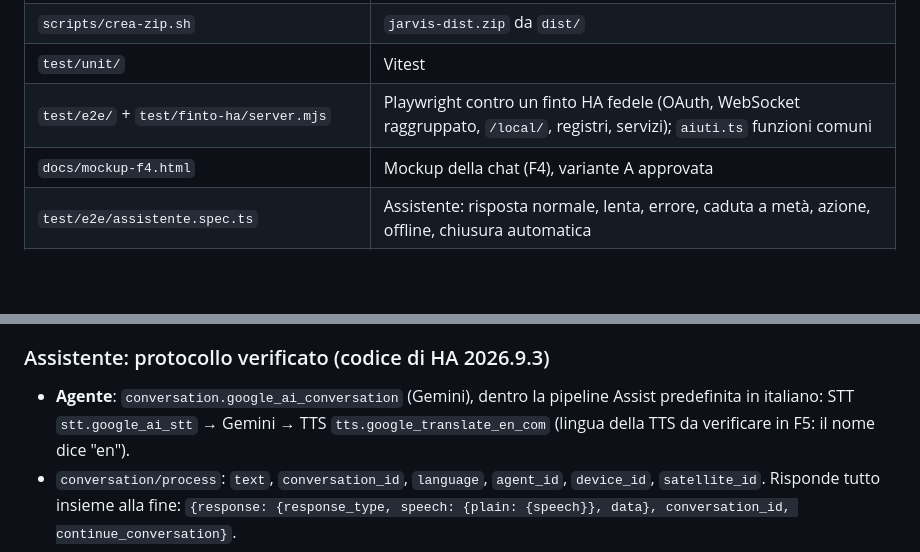
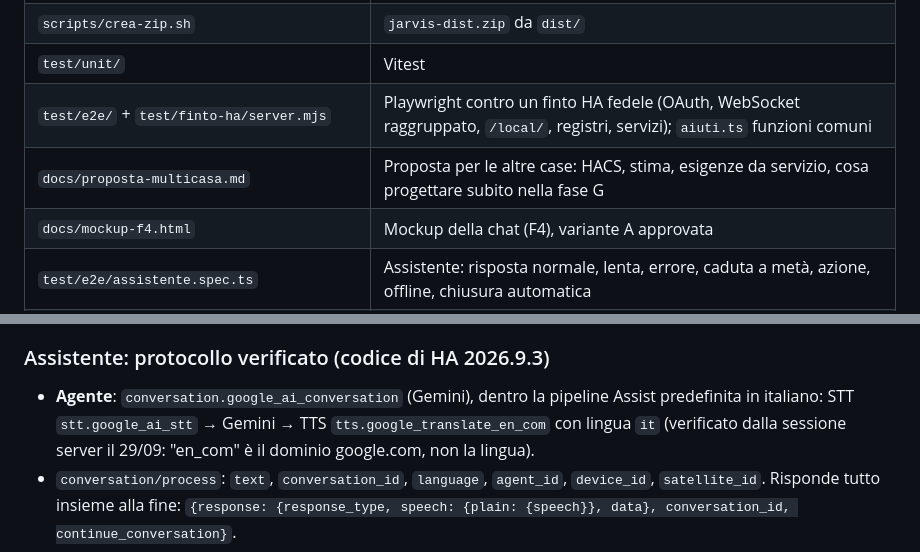
Before and after one commit to srosone90/jarvis-os, a Markdown page: CLAUDE.md, 2 parts joined by grey strips. GitHub-like rendering; blank space fills up the shorter version.

```diff
--- a/CLAUDE.md
+++ b/CLAUDE.md
@@ -88,6 +88,7 @@ In casa **non ci sono luci smart**.
 | `scripts/crea-zip.sh` | `jarvis-dist.zip` da `dist/` |
 | `test/unit/` | Vitest |
 | `test/e2e/` + `test/finto-ha/server.mjs` | Playwright contro un finto HA fedele (OAuth, WebSocket raggruppato, `/local/`, registri, servizi); `aiuti.ts` funzioni comuni |
+| `docs/proposta-multicasa.md` | Proposta per le altre case: HACS, stima, esigenze da servizio, cosa progettare subito nella fase G |
 | `docs/mockup-f4.html` | Mockup della chat (F4), variante A approvata |
 | `test/e2e/assistente.spec.ts` | Assistente: risposta normale, lenta, errore, caduta a metà, azione, offline, chiusura automatica |
 | `test/e2e/layout.spec.ts` | Prova di layout a 6 misure (tablet e telefoni, TV accesa e offline, e con la chat aperta + tastiera simulata): niente sovrapposizioni, testi tagliati né scorrimento orizzontale. Screenshot in `schermate/layout/` (ignorata da Git) |
@@ -352,8 +396,8 @@ sempre**, anche quando esisterà la parola di attivazione.
 
 - **Agente**: `conversation.google_ai_conversation` (Gemini), dentro la pipeline
   Assist predefinita in italiano: STT `stt.google_ai_stt` → Gemini → TTS
-  `tts.google_translate_en_com` (lingua della TTS da verificare in F5: il nome
-  dice "en").
+  `tts.google_translate_en_com` con lingua `it` (verificato dalla sessione
+  server il 29/09: "en_com" è il dominio google.com, non la lingua).
 - `conversation/process`: `text`, `conversation_id`, `language`, `agent_id`,
   `device_id`, `satellite_id`. Risponde tutto insieme alla fine:
   `{response: {response_type, speech: {plain: {speech}}, data}, conversation_id,
```
Also changed, not shown: other parts of CLAUDE.md (+56 -2 lines), docs/proposta-multicasa.md (added, +93 -0 lines).
